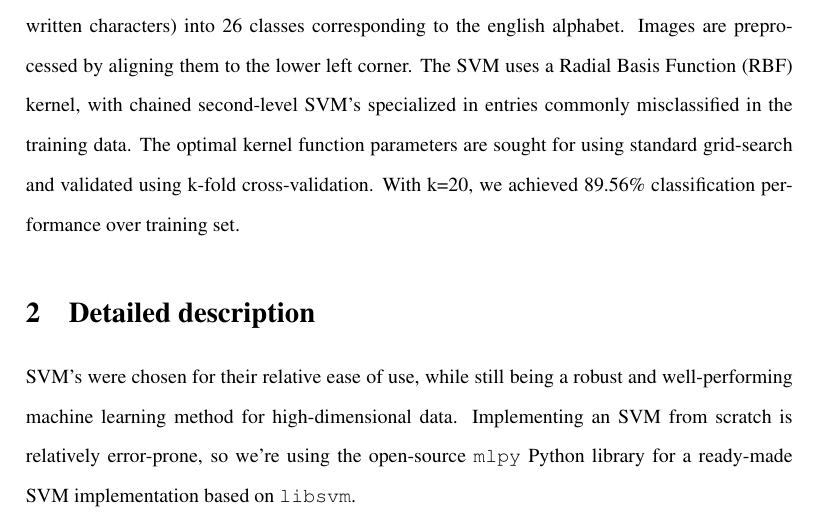
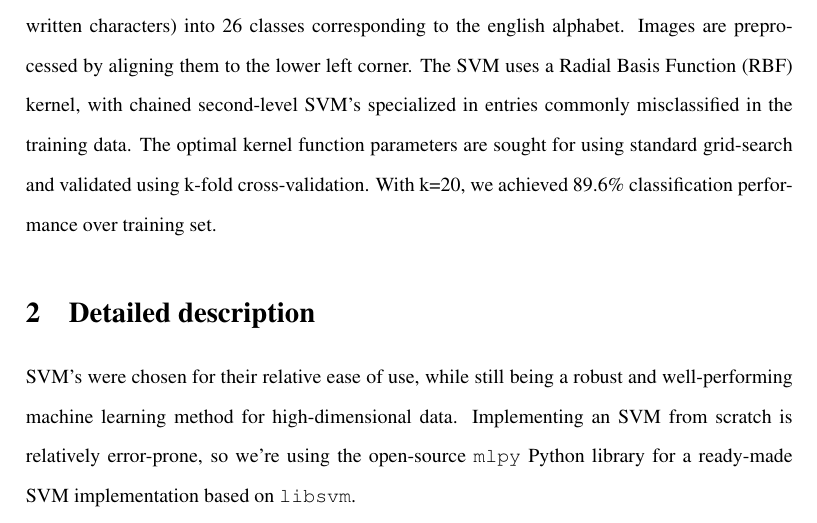
Before and after one commit to jareware/T-61.3050, a LaTeX document (dokkari/challenge.tex): part of page 1 of 2, cut so that both start at the same text. Compiled offline with pdfLaTeX.

Commit message:
New results

```diff
--- a/dokkari/challenge.tex
+++ b/dokkari/challenge.tex
@@ -26,7 +26,7 @@ handwritten characters) into 26 classes corresponding to the english alphabet. I
 preprocessed by aligning them to the lower left corner. The SVM uses a Radial Basis Function
 (RBF) kernel, with chained second-level SVM's specialized in entries commonly misclassified in
 the training data. The optimal kernel function parameters are sought for using standard
-grid-search and validated using k-fold cross-validation. With k=20, we achieved 89.56\%
+grid-search and validated using k-fold cross-validation. With k=20, we achieved 89.6\%
 classification performance over training set.
 
 \section{Detailed description}
```
Also changed, not shown: dokkari/challenge.pdf.
